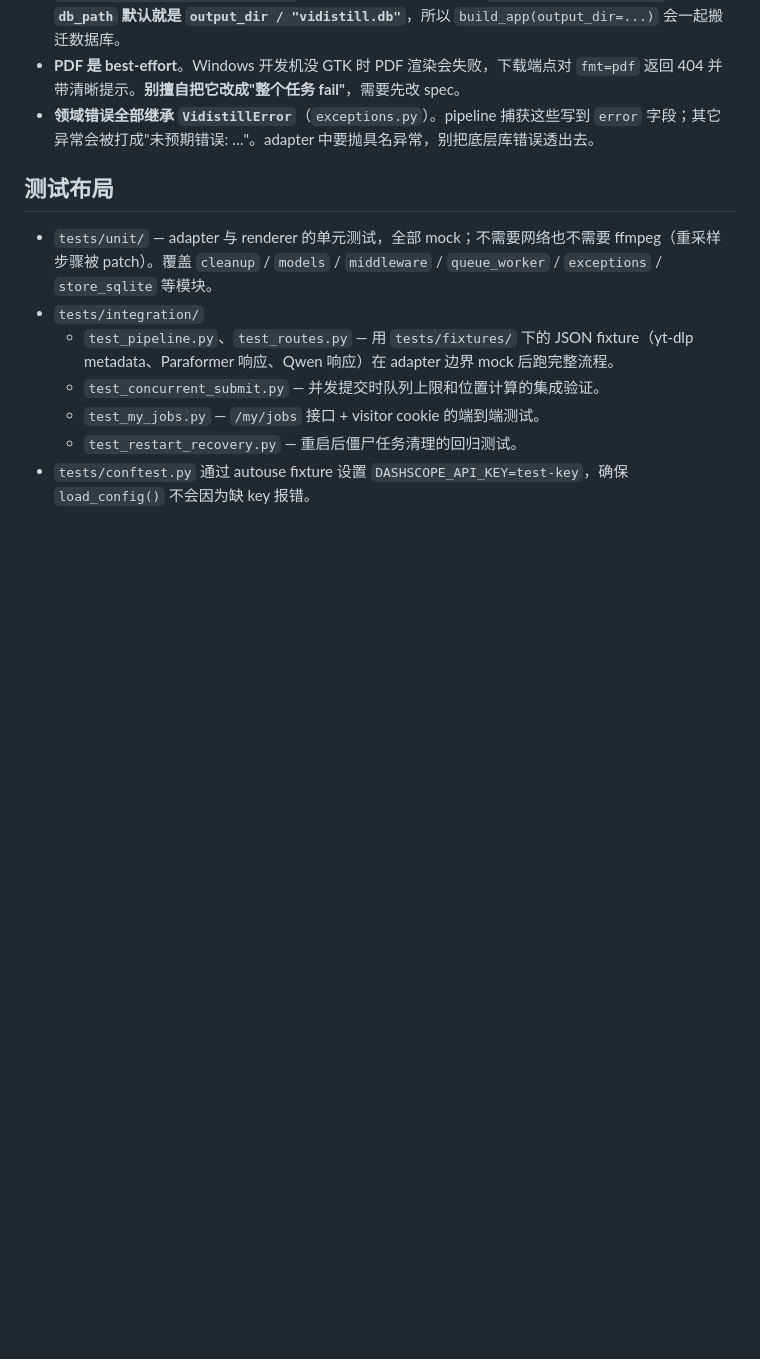
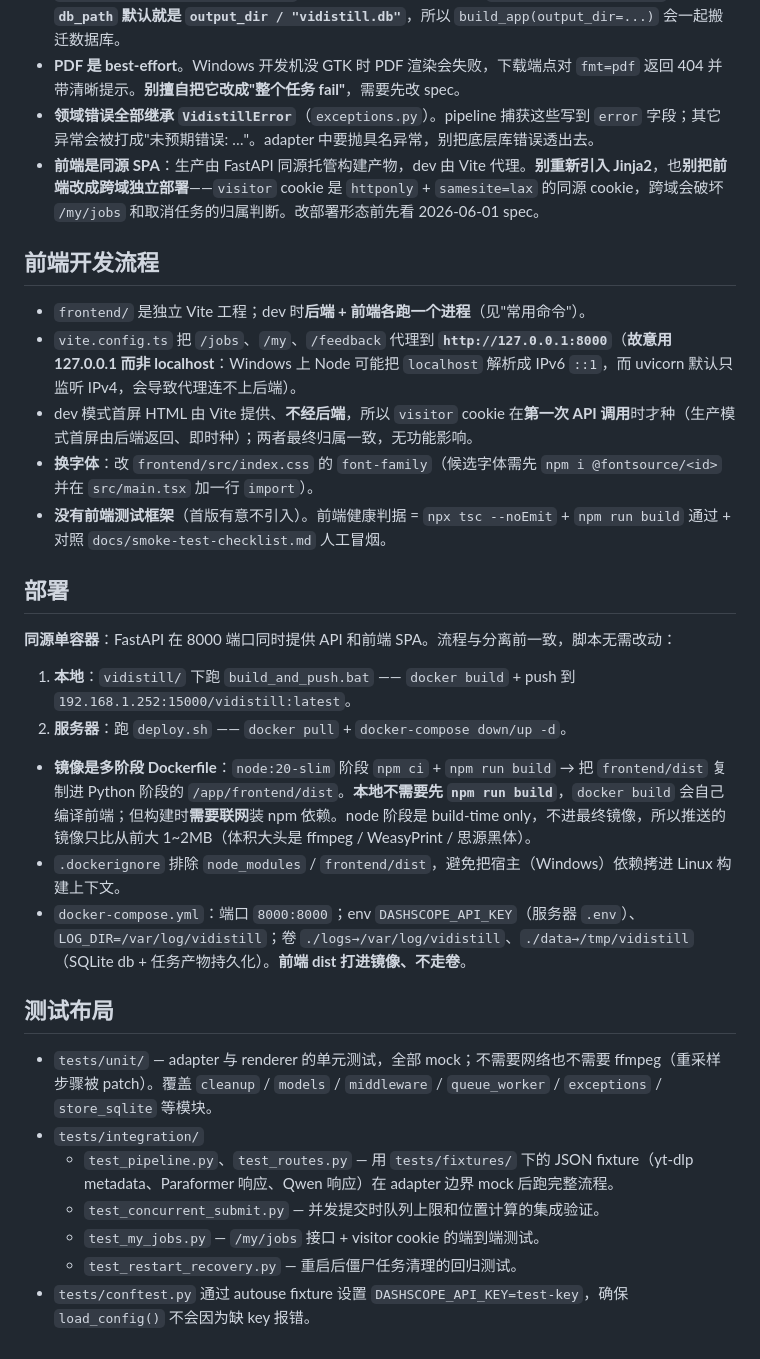
Before and after one commit to banshanguishu/vidistill, a Markdown page: CLAUDE.md, the part around one of its changes. GitHub-like rendering; blank space fills up the shorter version.

```diff
--- a/CLAUDE.md
+++ b/CLAUDE.md
@@ -81,6 +95,26 @@ HTTP 请求 → SqliteJobStore + asyncio.Queue → 单 worker 协程 → pipelin
 - **输出目录** — 默认 `/tmp/vidistill`（Linux / 容器内），测试中通过 `build_app(output_dir=tmp_path)` 覆盖。每个任务都有自己的 `{output_dir}/{job_id}/` 子目录。**`db_path` 默认就是 `output_dir / "vidistill.db"`**，所以 `build_app(output_dir=...)` 会一起搬迁数据库。
 - **PDF 是 best-effort**。Windows 开发机没 GTK 时 PDF 渲染会失败，下载端点对 `fmt=pdf` 返回 404 并带清晰提示。**别擅自把它改成"整个任务 fail"**，需要先改 spec。
 - **领域错误全部继承 `VidistillError`**（`exceptions.py`）。pipeline 捕获这些写到 `error` 字段；其它异常会被打成"未预期错误: …"。adapter 中要抛具名异常，别把底层库错误透出去。
+- **前端是同源 SPA**：生产由 FastAPI 同源托管构建产物，dev 由 Vite 代理。**别重新引入 Jinja2**，也**别把前端改成跨域独立部署**——`visitor` cookie 是 `httponly` + `samesite=lax` 的同源 cookie，跨域会破坏 `/my/jobs` 和取消任务的归属判断。改部署形态前先看 2026-06-01 spec。
+
+## 前端开发流程
+
+- `frontend/` 是独立 Vite 工程；dev 时**后端 + 前端各跑一个进程**（见"常用命令"）。
+- `vite.config.ts` 把 `/jobs`、`/my`、`/feedback` 代理到 **`http://127.0.0.1:8000`**（**故意用 127.0.0.1 而非 localhost**：Windows 上 Node 可能把 `localhost` 解析成 IPv6 `::1`，而 uvicorn 默认只监听 IPv4，会导致代理连不上后端）。
+- dev 模式首屏 HTML 由 Vite 提供、**不经后端**，所以 `visitor` cookie 在**第一次 API 调用**时才种（生产模式首屏由后端返回、即时种）；两者最终归属一致，无功能影响。
+- **换字体**：改 `frontend/src/index.css` 的 `font-family`（候选字体需先 `npm i @fontsource/<id>` 并在 `src/main.tsx` 加一行 `import`）。
+- **没有前端测试框架**（首版有意不引入）。前端健康判据 = `npx tsc --noEmit` + `npm run build` 通过 + 对照 `docs/smoke-test-checklist.md` 人工冒烟。
+
+## 部署
+
+**同源单容器**：FastAPI 在 8000 端口同时提供 API 和前端 SPA。流程与分离前一致，脚本无需改动：
+
+1. **本地**：`vidistill/` 下跑 `build_and_push.bat` —— `docker build` + push 到 `192.168.1.252:15000/vidistill:latest`。
+2. **服务器**：跑 `deploy.sh` —— `docker pull` + `docker-compose down/up -d`。
+
+- **镜像是多阶段 Dockerfile**：`node:20-slim` 阶段 `npm ci` + `npm run build` → 把 `frontend/dist` 复制进 Python 阶段的 `/app/frontend/dist`。**本地不需要先 `npm run build`**，`docker build` 会自己编译前端；但构建时**需要联网**装 npm 依赖。node 阶段是 build-time only，不进最终镜像，所以推送的镜像只比从前大 1~2MB（体积大头是 ffmpeg / WeasyPrint / 思源黑体）。
+- `.dockerignore` 排除 `node_modules` / `frontend/dist`，避免把宿主（Windows）依赖拷进 Linux 构建上下文。
+- `docker-compose.yml`：端口 `8000:8000`；env `DASHSCOPE_API_KEY`（服务器 `.env`）、`LOG_DIR=/var/log/vidistill`；卷 `./logs→/var/log/vidistill`、`./data→/tmp/vidistill`（SQLite db + 任务产物持久化）。**前端 dist 打进镜像、不走卷**。
 
 ## 测试布局
 
```
Also changed, not shown: other parts of CLAUDE.md (+22 -8 lines).
